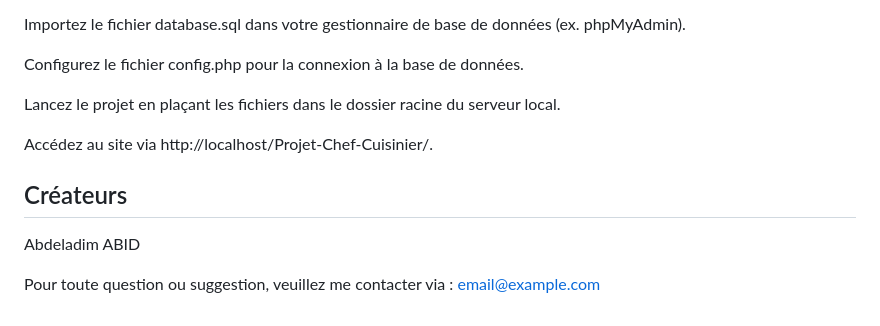
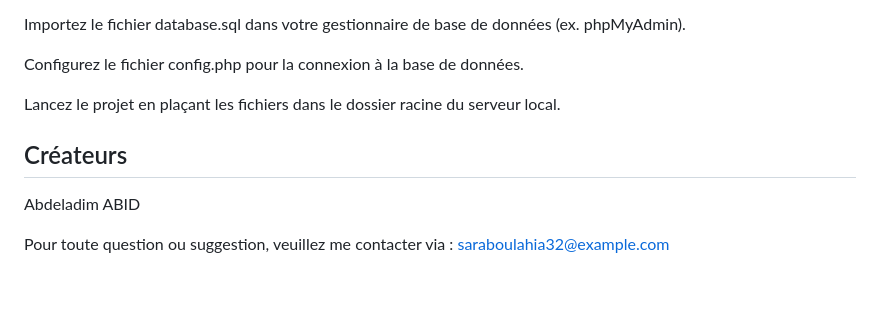
Before and after one commit to sara-boulahia32/chef_cuisine_db, a Markdown page: README.md, the part around one of its changes. Drawn GitHub-style; blank space fills up the shorter version.

```diff
--- a/README.md
+++ b/README.md
@@ -149,10 +149,9 @@ Configurez le fichier config.php pour la connexion à la base de données.
 
 Lancez le projet en plaçant les fichiers dans le dossier racine du serveur local.
 
-Accédez au site via http://localhost/Projet-Chef-Cuisinier/.
 
 ## Créateurs
 
 Abdeladim ABID
 
-Pour toute question ou suggestion, veuillez me contacter via : email@example.com
+Pour toute question ou suggestion, veuillez me contacter via : saraboulahia32@example.com
```
Also changed, not shown: other parts of README.md (+1 -1 lines).
